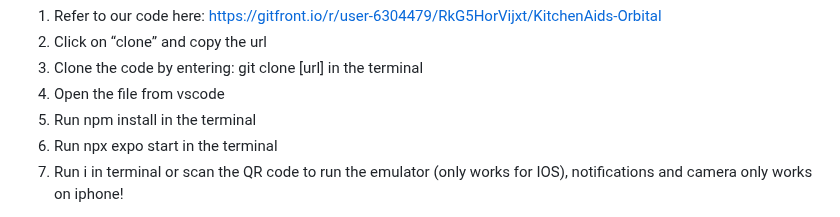
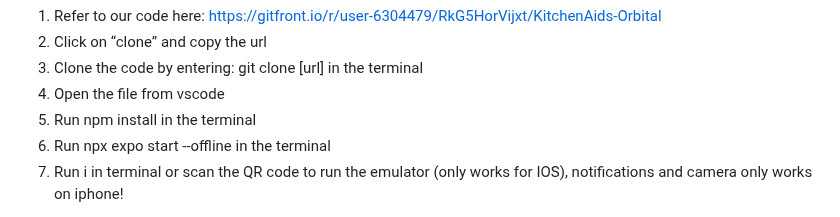
Before and after one commit to alientian/KitchenAids-Orbital, a Markdown page: README.md, the part around the change. Rendered like a GitHub page.

```diff
--- a/README.md
+++ b/README.md
@@ -17,7 +17,7 @@ How to try our app:
 3. Clone the code by entering: git clone [url] in the terminal
 4. Open the file from vscode
 5. Run npm install in the terminal
-6. Run npx expo start in the terminal
+6. Run npx expo start --offline in the terminal
 7. Run i in terminal or scan the QR code to run the emulator (only works for IOS), notifications and camera only works on iphone!
 
 Features
```
